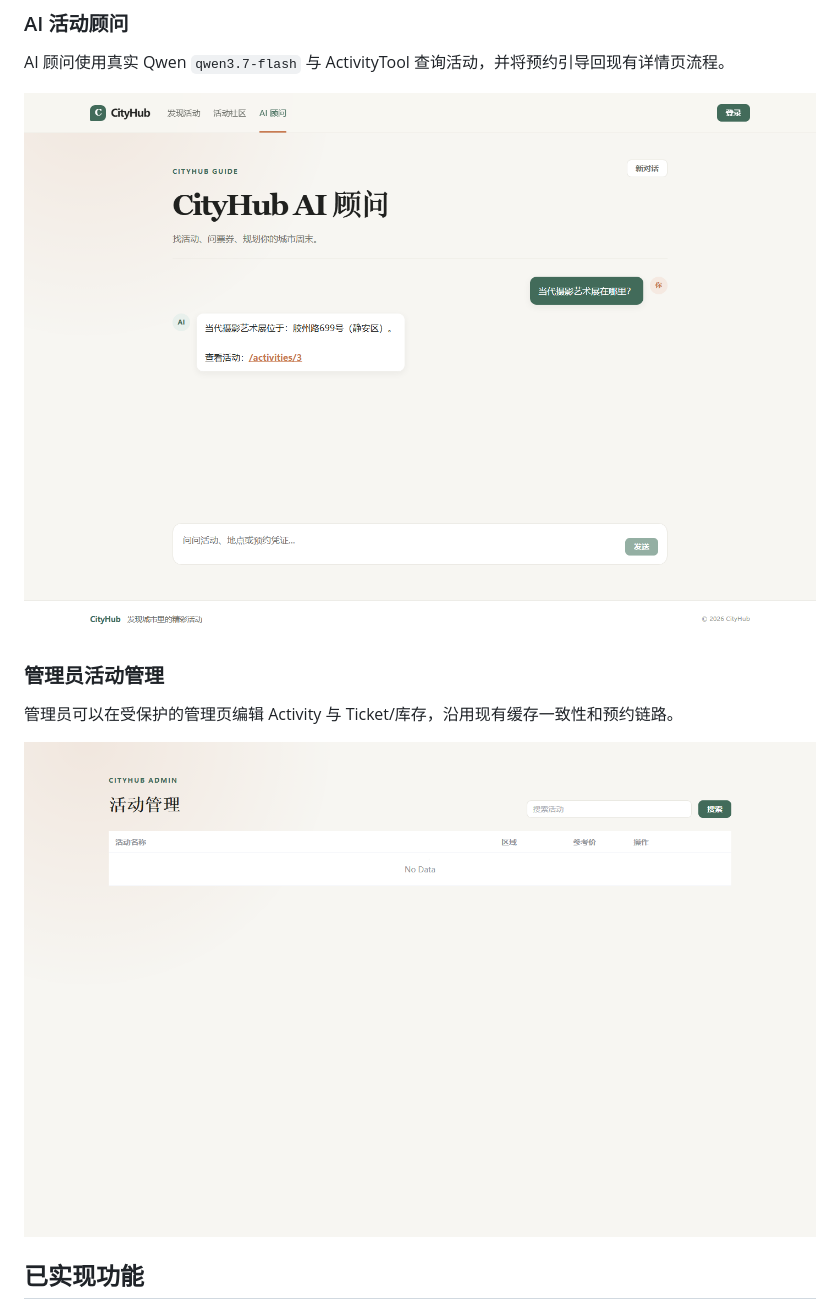
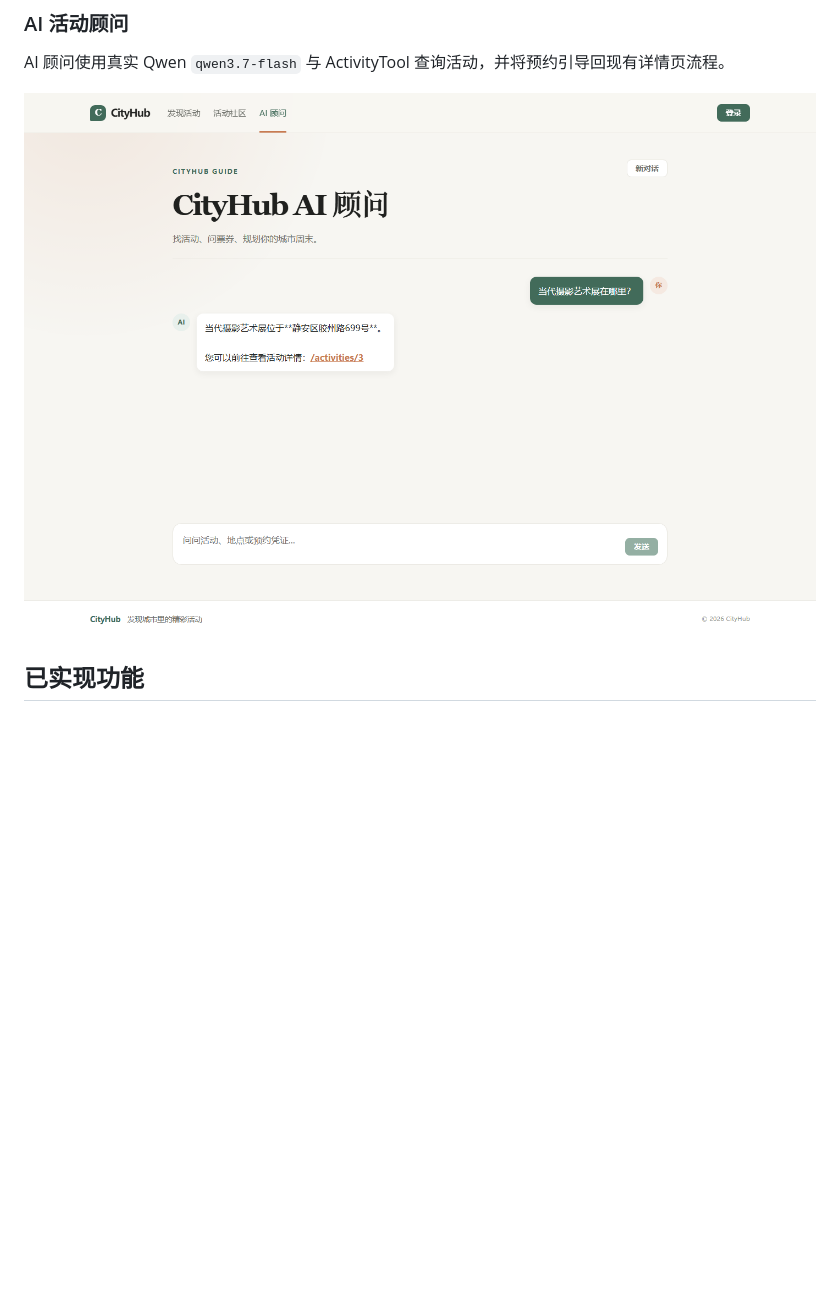
Before and after one commit to Zst2001/CityHub, a Markdown page: README.md, the part around one of its changes. GitHub-like rendering; pictures changed too: docs/images/showcase-admin-activities.png (deleted), docs/images/showcase-ai-assistant.png; blank space fills up the shorter version.

Commit message:
docs: trim CityHub showcase images

```diff
--- a/README.md
+++ b/README.md
@@ -33,12 +33,6 @@ CityHub 面向城市文化活动，提供活动发现、限量预约、社区互
 AI 顾问使用真实 Qwen `qwen3.7-flash` 与 ActivityTool 查询活动，并将预约引导回现有详情页流程。
 
 ![CityHub AI 活动顾问](docs/images/showcase-ai-assistant.png)
-
-### 管理员活动管理
-
-管理员可以在受保护的管理页编辑 Activity 与 Ticket/库存，沿用现有缓存一致性和预约链路。
-
-![CityHub 管理员活动管理](docs/images/showcase-admin-activities.png)
 
 ## 已实现功能
 
```
Also changed, not shown: other parts of README.md (+3 -3 lines), docs/README_SHOWCASE_REFRESH_REPORT.md (+3 -4 lines), docs/images/showcase-discovery.png (deleted), docs/images/showcase-home-hot.png (added), 1 other file.
